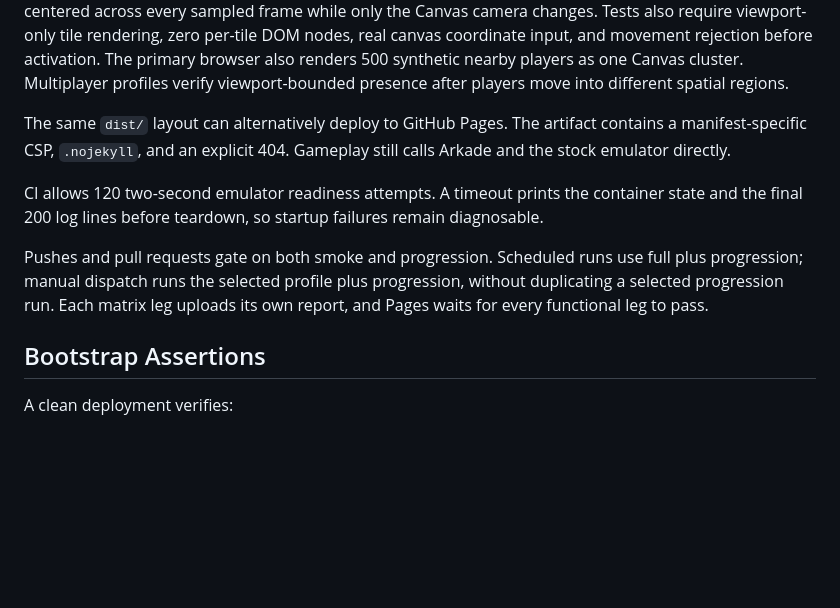
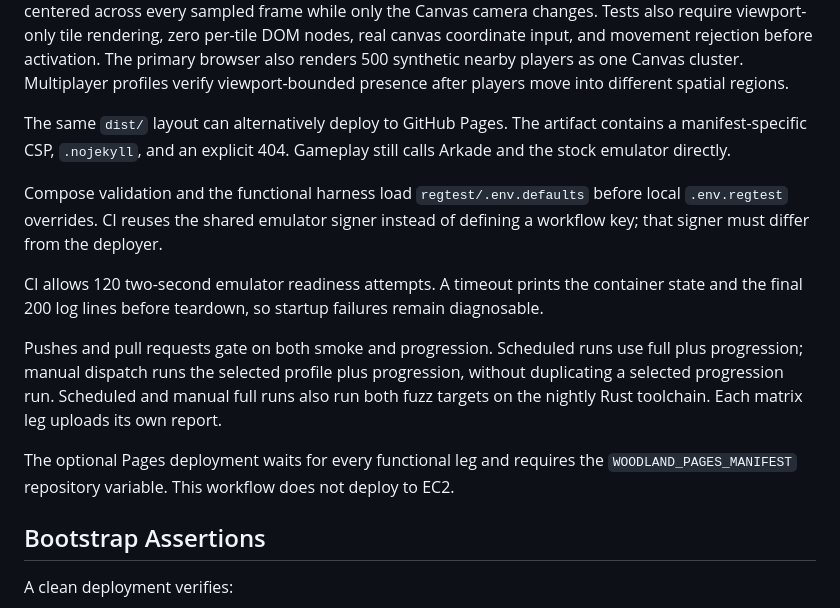
Before and after one commit to stutxo/woodland.sh, a Markdown page: TESTING.md, the part around the change. Rendered like a GitHub page; blank space fills up the shorter version.

Commit message:
Document CI signer fixtures and chop recovery guarantees

```diff
--- a/TESTING.md
+++ b/TESTING.md
@@ -134,14 +134,23 @@ The same `dist/` layout can alternatively deploy to GitHub Pages. The artifact
 contains a manifest-specific CSP, `.nojekyll`, and an explicit 404. Gameplay
 still calls Arkade and the stock emulator directly.
 
+Compose validation and the functional harness load `regtest/.env.defaults`
+before local `.env.regtest` overrides. CI reuses the shared emulator signer
+instead of defining a workflow key; that signer must differ from the deployer.
+
 CI allows 120 two-second emulator readiness attempts. A timeout prints the
 container state and the final 200 log lines before teardown, so startup failures
 remain diagnosable.
 
 Pushes and pull requests gate on both smoke and progression. Scheduled runs
 use full plus progression; manual dispatch runs the selected profile plus
-progression, without duplicating a selected progression run. Each matrix leg
-uploads its own report, and Pages waits for every functional leg to pass.
+progression, without duplicating a selected progression run. Scheduled and
+manual full runs also run both fuzz targets on the nightly Rust toolchain.
+Each matrix leg uploads its own report.
+
+The optional Pages deployment waits for every functional leg and requires the
+`WOODLAND_PAGES_MANIFEST` repository variable. This workflow does not deploy
+to EC2.
 
 ## Bootstrap Assertions
 
```
Also changed, not shown: CLIENT.md (+4 -0 lines).
